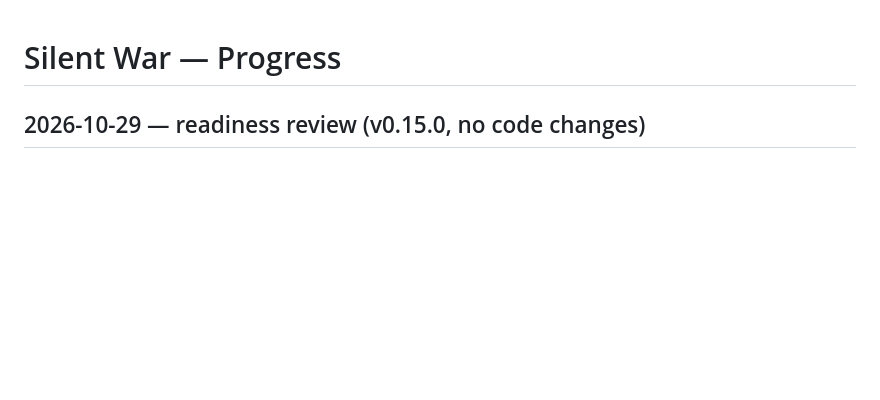
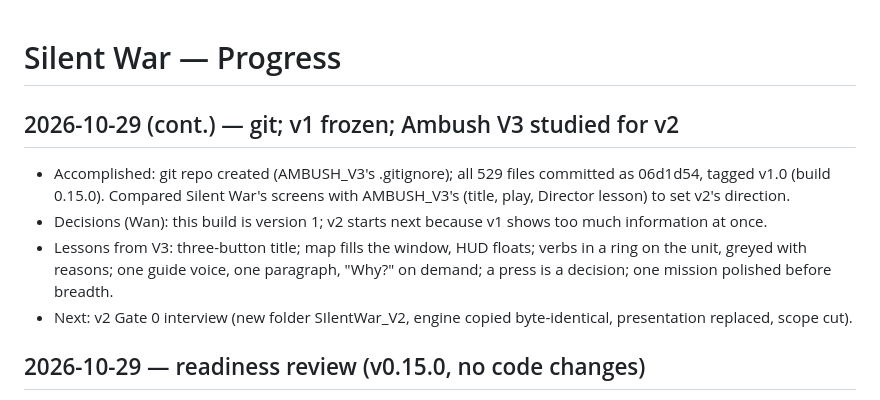
Before and after one commit to ProfChiu/SilentWar_V1, a Markdown page: PROGRESS.md, the part around the change. Rendered like a GitHub page; blank space fills up the shorter version.

Commit message:
PROGRESS: v1 frozen, Ambush V3 lessons for v2
Co-Authored-By: Claude Opus 5.5 <noreply@anthropic.com>

```diff
--- a/PROGRESS.md
+++ b/PROGRESS.md
@@ -1,4 +1,13 @@
 # Silent War — Progress
+
+## 2026-10-29 (cont.) — git; v1 frozen; Ambush V3 studied for v2
+
+- Accomplished: git repo created (AMBUSH_V3's .gitignore); all 529 files committed as 06d1d54, tagged v1.0 (build 0.15.0).
+  Compared Silent War's screens with AMBUSH_V3's (title, play, Director lesson) to set v2's direction.
+- Decisions (Wan): this build is version 1; v2 starts next because v1 shows too much information at once.
+- Lessons from V3: three-button title; map fills the window, HUD floats; verbs in a ring on the unit, greyed with reasons;
+  one guide voice, one paragraph, "Why?" on demand; a press is a decision; one mission polished before breadth.
+- Next: v2 Gate 0 interview (new folder SIlentWar_V2, engine copied byte-identical, presentation replaced, scope cut).
 
 ## 2026-10-29 — readiness review (v0.15.0, no code changes)
 
```
